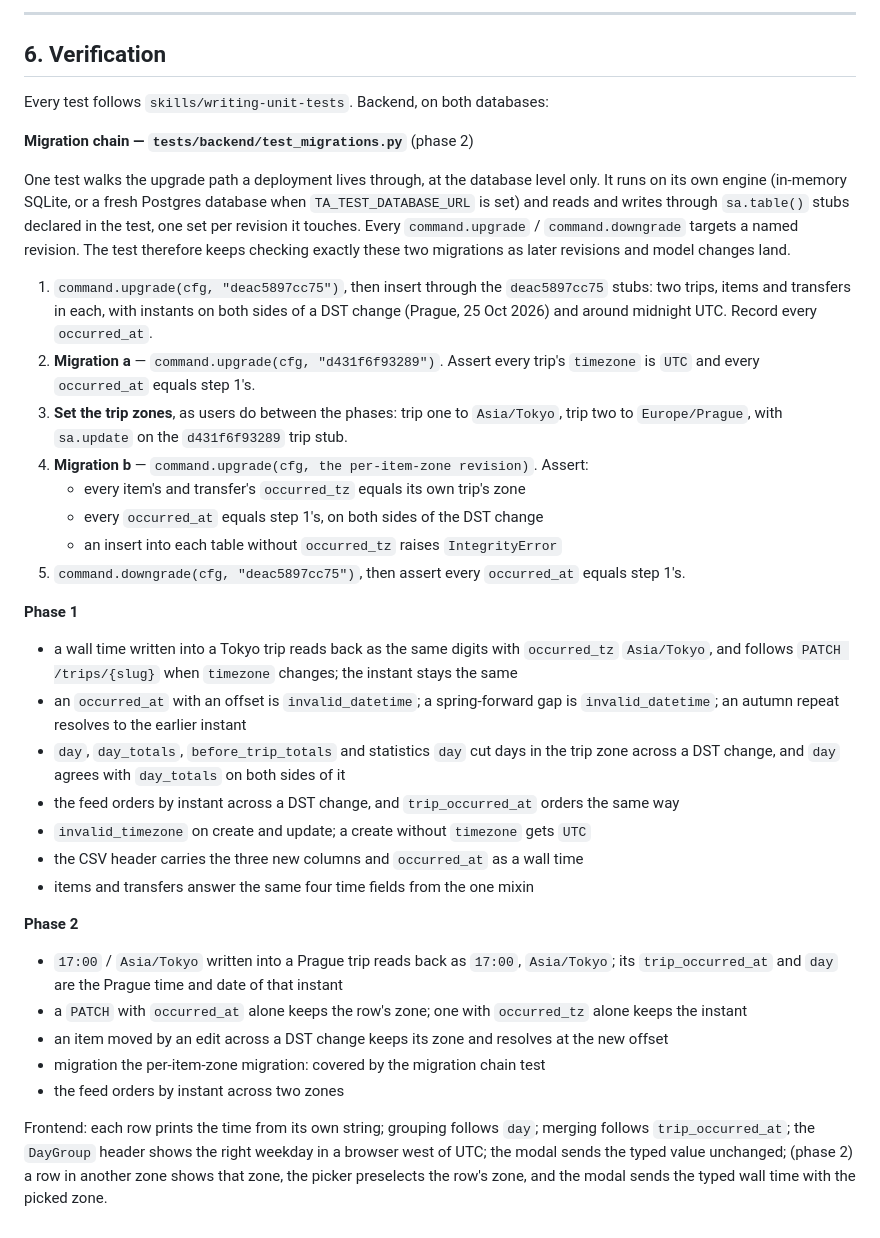
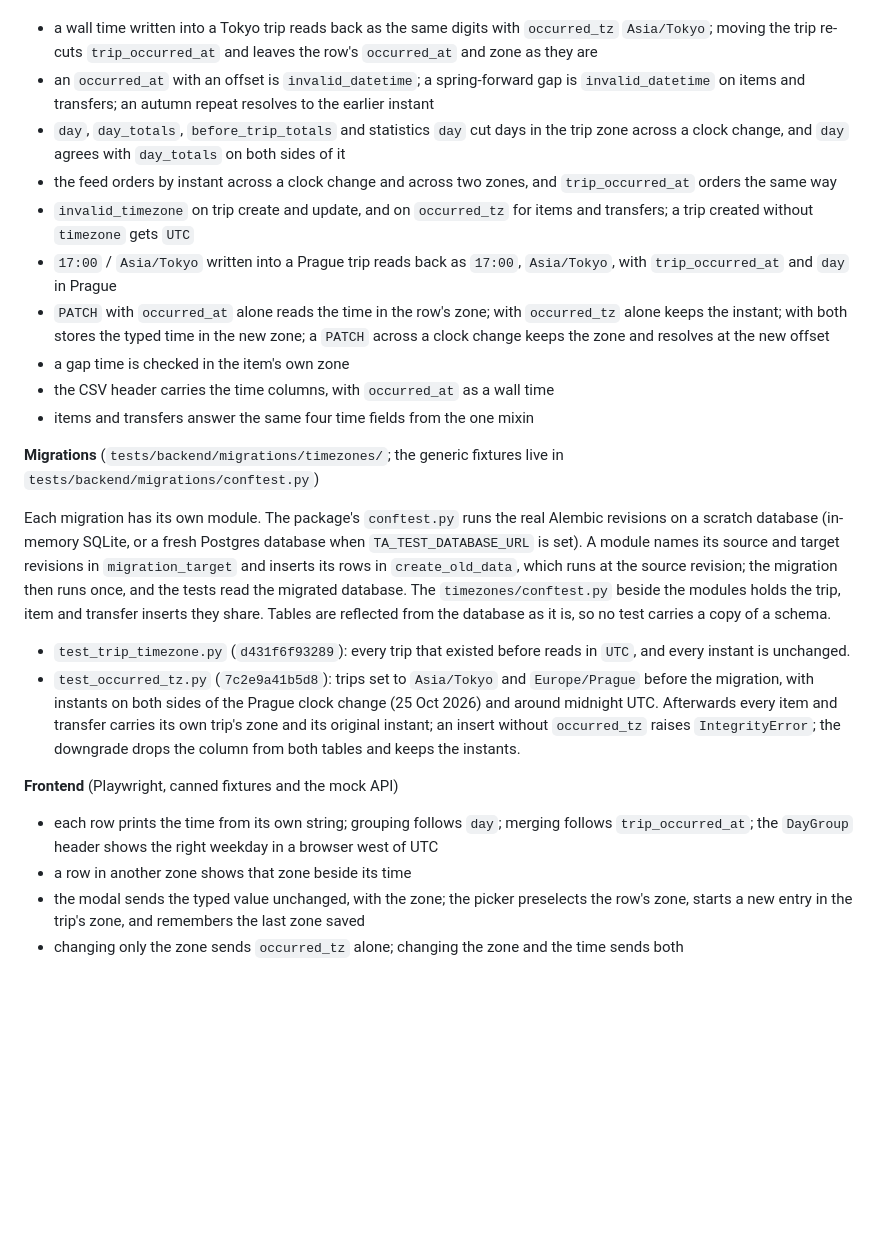
Before and after one commit to pehala/tripaccounter, a Markdown page: design/TIMEZONES.md, the part around one of its changes. Drawn GitHub-style; blank space fills up the shorter version.

Commit message:
docs(design): rewrite the time zone design as documentation
Co-Authored-By: Claude Sonnet 5.5 <noreply@anthropic.com>

```diff
--- a/design/TIMEZONES.md
+++ b/design/TIMEZONES.md
@@ -249,59 +205,51 @@ shows the picker.
----
-
-## 6. Verification
-
-Every test follows `skills/writing-unit-tests`. Backend, on both databases:
-
-**Migration chain — `tests/backend/test_migrations.py`** (phase 2)
-
-One test walks the upgrade path a deployment lives through, at the database level
-only. It runs on its own engine (in-memory SQLite, or a fresh Postgres database when
-`TA_TEST_DATABASE_URL` is set) and reads and writes through `sa.table()` stubs
-declared in the test, one set per revision it touches. Every `command.upgrade` /
-`command.downgrade` targets a named revision. The test therefore keeps checking
-exactly these two migrations as later revisions and model changes land.
-
-1. `command.upgrade(cfg, "deac5897cc75")`, then insert through the `deac5897cc75` stubs: two trips,
-   items and transfers in each, with instants on both sides of a DST change (Prague,
-   25 Oct 2026) and around midnight UTC. Record every `occurred_at`.
-2. **Migration a** — `command.upgrade(cfg, "d431f6f93289")`. Assert every trip's `timezone`
-   is `UTC` and every `occurred_at` equals step 1's.
-3. **Set the trip zones**, as users do between the phases: trip one to
-   `Asia/Tokyo`, trip two to `Europe/Prague`, with `sa.update` on the `d431f6f93289` trip
-   stub.
-4. **Migration b** — `command.upgrade(cfg, the per-item-zone revision)`. Assert:
-   - every item's and transfer's `occurred_tz` equals its own trip's zone
-   - every `occurred_at` equals step 1's, on both sides of the DST change
-   - an insert into each table without `occurred_tz` raises `IntegrityError`
-5. `command.downgrade(cfg, "deac5897cc75")`, then assert every `occurred_at` equals step 1's.
-
-**Phase 1**
 - a wall time written into a Tokyo trip reads back as the same digits with
-  `occurred_tz` `Asia/Tokyo`, and follows `PATCH /trips/{slug}` when `timezone`
-  changes; the instant stays the same
+  `occurred_tz` `Asia/Tokyo`; moving the trip re-cuts `trip_occurred_at` and leaves the
+  row's `occurred_at` and zone as they are
 - an `occurred_at` with an offset is `invalid_datetime`; a spring-forward gap is
-  `invalid_datetime`; an autumn repeat resolves to the earlier instant
+  `invalid_datetime` on items and transfers; an autumn repeat resolves to the earlier
+  instant
 - `day`, `day_totals`, `before_trip_totals` and statistics `day` cut days in the trip
-  zone across a DST change, and `day` agrees with `day_totals` on both sides of it
-- the feed orders by instant across a DST change, and `trip_occurred_at` orders the
-  same way
-- `invalid_timezone` on create and update; a create without `timezone` gets `UTC`
-- the CSV header carries the three new columns and `occurred_at` as a wall time
+  zone across a clock change, and `day` agrees with `day_totals` on both sides of it
+- the feed orders by instant across a clock change and across two zones, and
+  `trip_occurred_at` orders the same way
+- `invalid_timezone` on trip create and update, and on `occurred_tz` for items and
+  transfers; a trip created without `timezone` gets `UTC`
+- `17:00` / `Asia/Tokyo` written into a Prague trip reads back as `17:00`,
+  `Asia/Tokyo`, with `trip_occurred_at` and `day` in Prague
+- `PATCH` with `occurred_at` alone reads the time in the row's zone; with
+  `occurred_tz` alone keeps the instant; with both stores the typed time in the new
+  zone; a `PATCH` across a clock change keeps the zone and resolves at the new offset
+- a gap time is checked in the item's own zone
+- the CSV header carries the time columns, with `occurred_at` as a wall time
 - items and transfers answer the same four time fields from the one mixin
 
-**Phase 2**
-- `17:00` / `Asia/Tokyo` written into a Prague trip reads back as `17:00`,
-  `Asia/Tokyo`; its `trip_occurred_at` and `day` are the Prague time and date of
-  that instant
-- a `PATCH` with `occurred_at` alone keeps the row's zone; one with `occurred_tz`
-  alone keeps the instant
-- an item moved by an edit across a DST change keeps its zone and resolves at the
-  new offset
-- migration the per-item-zone migration: covered by the migration chain test
-- the feed orders by instant across two zones
+**Migrations** (`tests/backend/migrations/timezones/`; the generic fixtures live in `tests/backend/migrations/conftest.py`)
 
-Frontend: each row prints the time from its own string; grouping follows `day`;
-merging follows `trip_occurred_at`; the `DayGroup` header shows the right weekday in
-a browser west of UTC; the modal sends the typed value unchanged; (phase 2) a row in
-another zone shows that zone, the picker preselects the row's zone, and the modal
-sends the typed wall time with the picked zone.
+Each migration has its own module. The package's `conftest.py` runs the real Alembic
+revisions on a scratch database (in-memory SQLite, or a fresh Postgres database when
+`TA_TEST_DATABASE_URL` is set). A module names its source and target revisions in
+`migration_target` and inserts its rows in `create_old_data`, which runs at the source
+revision; the migration then runs once, and the tests read the migrated database.
+The `timezones/conftest.py` beside the modules holds the trip, item and transfer
+inserts they share. Tables are reflected from the database as it is, so no test
+carries a copy of a schema.
+
+- `test_trip_timezone.py` (`d431f6f93289`): every trip that existed before reads in
+  `UTC`, and every instant is unchanged.
+- `test_occurred_tz.py` (`7c2e9a41b5d8`): trips set to `Asia/Tokyo` and
+  `Europe/Prague` before the migration, with instants on both sides of the Prague
+  clock change (25 Oct 2026) and around midnight UTC. Afterwards every item and
+  transfer carries its own trip's zone and its original instant; an insert without
+  `occurred_tz` raises `IntegrityError`; the downgrade drops the column from both
+  tables and keeps the instants.
+
+**Frontend** (Playwright, canned fixtures and the mock API)
+
+- each row prints the time from its own string; grouping follows `day`; merging
+  follows `trip_occurred_at`; the `DayGroup` header shows the right weekday in a
+  browser west of UTC
+- a row in another zone shows that zone beside its time
+- the modal sends the typed value unchanged, with the zone; the picker preselects the
+  row's zone, starts a new entry in the trip's zone, and remembers the last zone saved
+- changing only the zone sends `occurred_tz` alone; changing the zone and the time
+  sends both
```
Also changed, not shown: other parts of design/TIMEZONES.md (+152 -196 lines), CLAUDE.md (+1 -1 lines).
